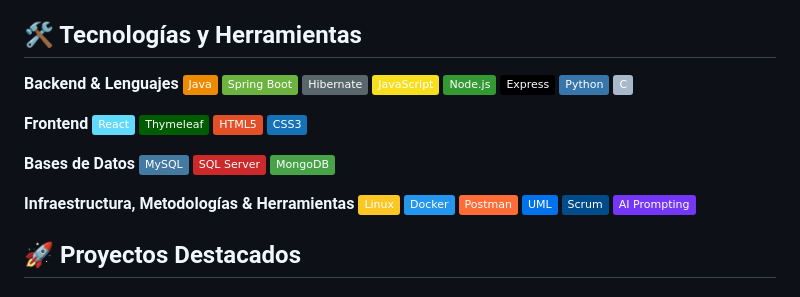
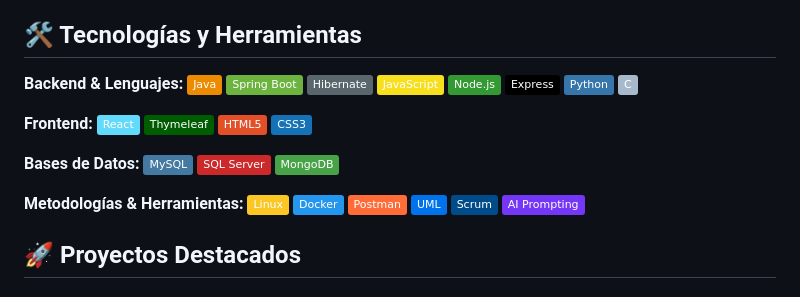
Before and after one commit to KiaraDVecchio/Sistemas-UTN-Proyectos, a Markdown page: README.md, the part around the change. Drawn GitHub-style; badges without logos.

Commit message:
Fix formatting in README.md sections

```diff
--- a/README.md
+++ b/README.md
@@ -4,16 +4,16 @@
 
 ## 🛠️ Tecnologías y Herramientas
 
-**Backend & Lenguajes**
+**Backend & Lenguajes:**
 ![Java](https://img.shields.io/badge/Java-ED8B00?style=flat&logo=openjdk&logoColor=white) ![Spring Boot](https://img.shields.io/badge/Spring_Boot-6DB33F?style=flat&logo=spring-boot&logoColor=white) ![Hibernate](https://img.shields.io/badge/Hibernate-59666C?style=flat&logo=Hibernate&logoColor=white) ![JavaScript](https://img.shields.io/badge/JavaScript-F7DF1E?style=flat&logo=javascript&logoColor=black) ![Node.js](https://img.shields.io/badge/Node.js-339933?style=flat&logo=nodedotjs&logoColor=white) ![Express](https://img.shields.io/badge/Express-000000?style=flat&logo=express&logoColor=white) ![Python](https://img.shields.io/badge/Python-3776AB?style=flat&logo=python&logoColor=white) ![C](https://img.shields.io/badge/C-A8B9CC?style=flat&logo=c&logoColor=white)
 
-**Frontend**
+**Frontend:**
 ![React](https://img.shields.io/badge/React-61DAFB?style=flat&logo=react&logoColor=black) ![Thymeleaf](https://img.shields.io/badge/Thymeleaf-005C00?style=flat&logo=Thymeleaf&logoColor=white) ![HTML5](https://img.shields.io/badge/HTML5-E34F26?style=flat&logo=html5&logoColor=white) ![CSS3](https://img.shields.io/badge/CSS3-1572B6?style=flat&logo=css3&logoColor=white)
 
-**Bases de Datos**
+**Bases de Datos:**
 ![MySQL](https://img.shields.io/badge/MySQL-4479A1?style=flat&logo=mysql&logoColor=white) ![SQL Server](https://img.shields.io/badge/SQL_Server-CC292B?style=flat&logo=microsoftsqlserver&logoColor=white) ![MongoDB](https://img.shields.io/badge/MongoDB-47A248?style=flat&logo=mongodb&logoColor=white)
 
-**Infraestructura, Metodologías & Herramientas**
+**Metodologías & Herramientas:**
 ![Linux](https://img.shields.io/badge/Linux-FCC624?style=flat&logo=linux&logoColor=black) ![Docker](https://img.shields.io/badge/Docker-2496ED?style=flat&logo=docker&logoColor=white) ![Postman](https://img.shields.io/badge/Postman-FF6C37?style=flat&logo=postman&logoColor=white) ![UML](https://img.shields.io/badge/UML-0073EC?style=flat&logo=unifiedmodelinglanguage&logoColor=white) ![Scrum](https://img.shields.io/badge/Scrum-004C8A?style=flat&logo=scrumalliance&logoColor=white) ![AI Prompting](https://img.shields.io/badge/AI_Prompting-7437F8?style=flat&logo=openai&logoColor=white)
 
 ## 🚀 Proyectos Destacados
```
